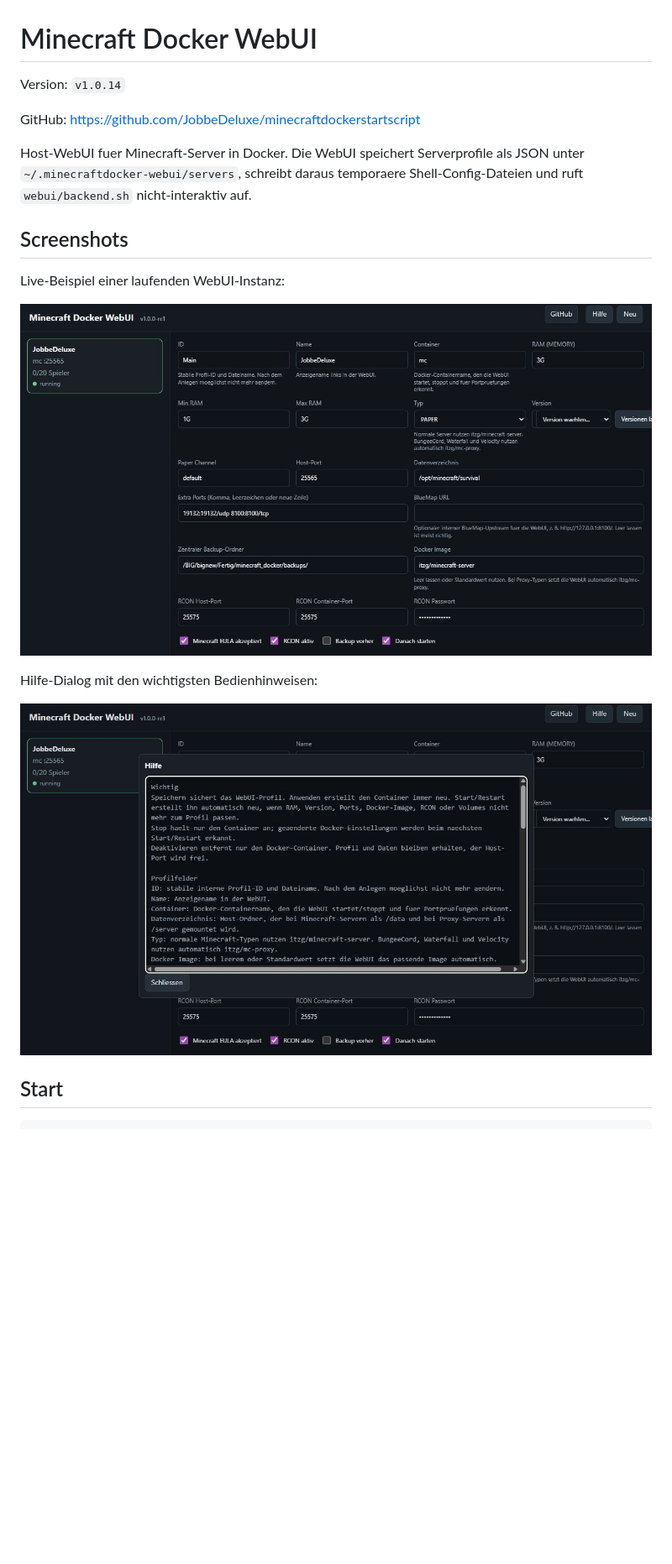
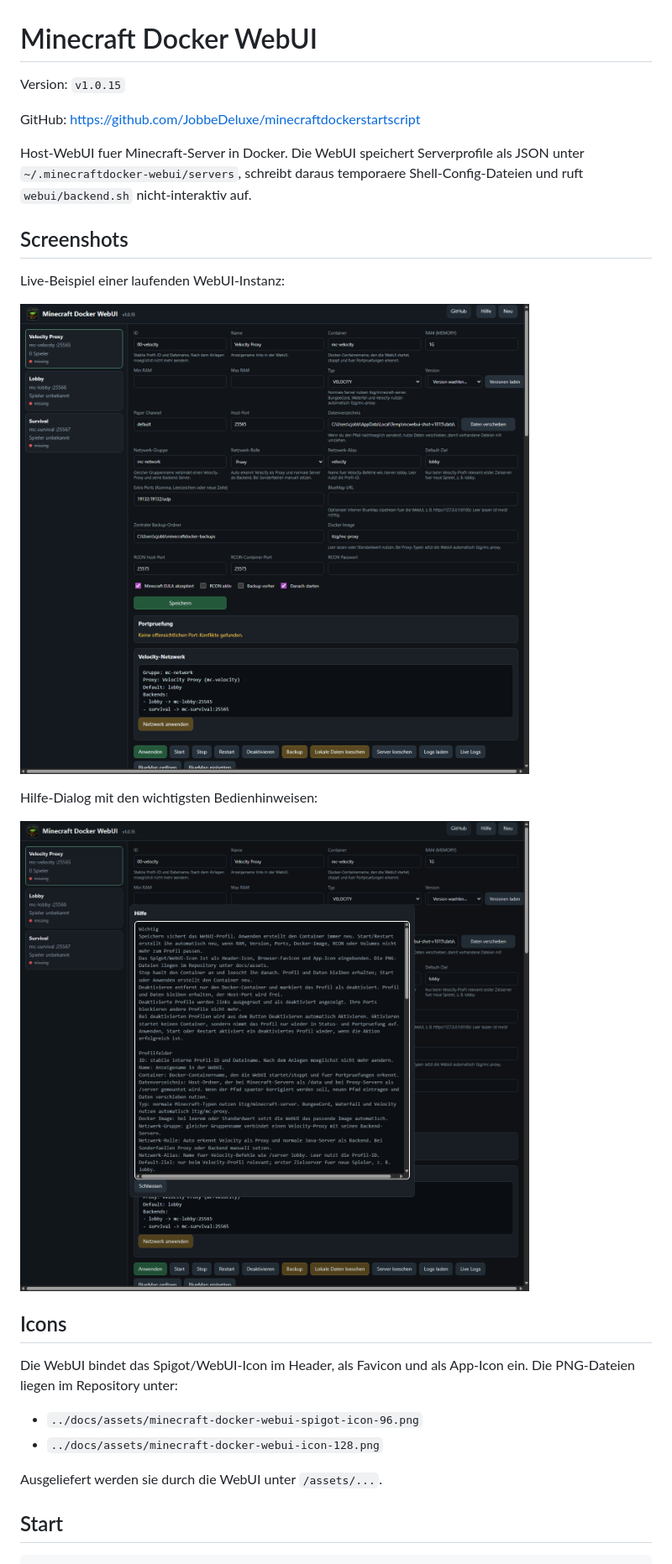
Before and after one commit to JobbeDeluxe/minecraftdockerstartscript, a Markdown page: webui/README.md, the part around the change. Shown: that part at 84% size. Drawn GitHub-style; pictures changed too: webui/docs/images/webui-dashboard-live.png, webui/docs/images/webui-help-live.png; blank space fills up the shorter version.

```diff
--- a/webui/README.md
+++ b/webui/README.md
@@ -1,6 +1,6 @@
 # Minecraft Docker WebUI
 
-Version: `v1.0.14`
+Version: `v1.0.15`
 
 GitHub: <https://github.com/JobbeDeluxe/minecraftdockerstartscript>
 
@@ -17,6 +17,16 @@ Live-Beispiel einer laufenden WebUI-Instanz:
 Hilfe-Dialog mit den wichtigsten Bedienhinweisen:
 
 ![WebUI Hilfe](docs/images/webui-help-live.png)
+
+## Icons
+
+Die WebUI bindet das Spigot/WebUI-Icon im Header, als Favicon und als App-Icon ein. Die PNG-Dateien
+liegen im Repository unter:
+
+- `../docs/assets/minecraft-docker-webui-spigot-icon-96.png`
+- `../docs/assets/minecraft-docker-webui-icon-128.png`
+
+Ausgeliefert werden sie durch die WebUI unter `/assets/...`.
 
 ## Start
 
```
Also changed, not shown: README.md (+13 -3 lines), 3 other files.
